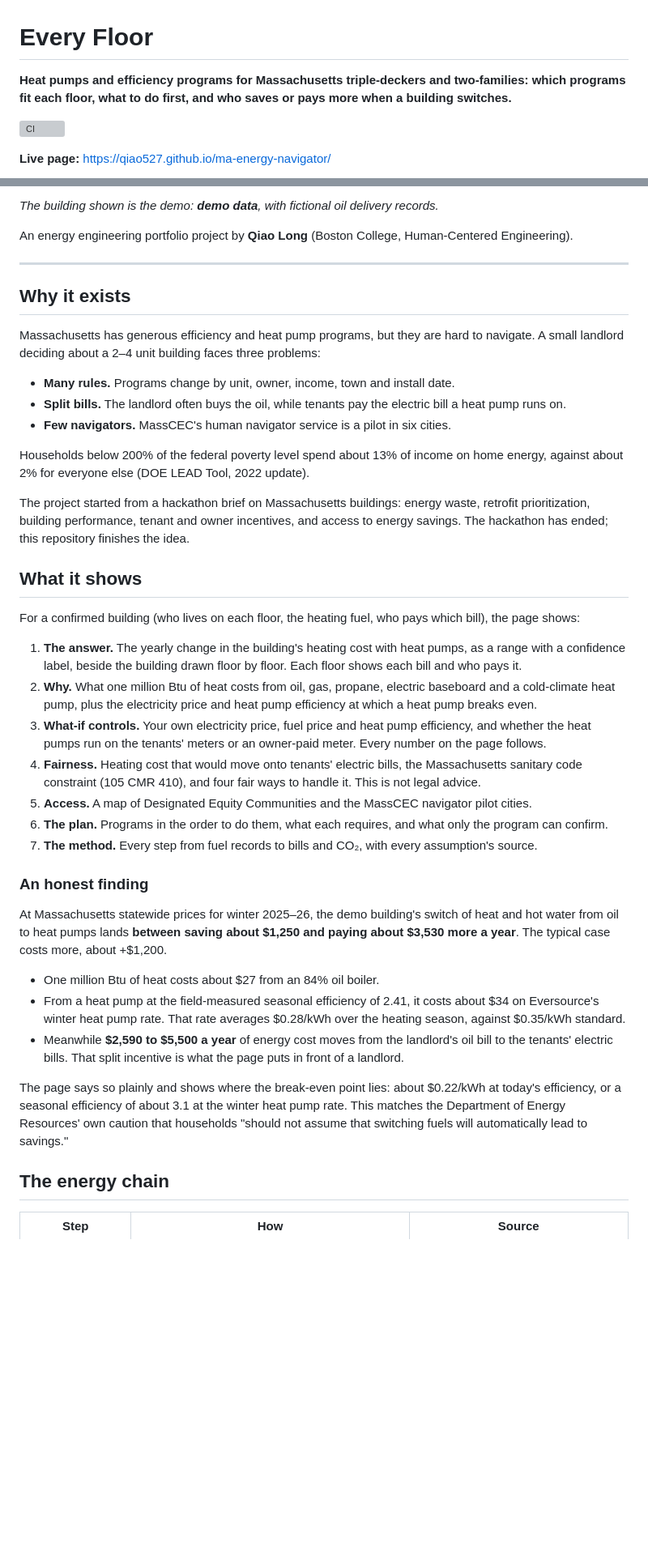
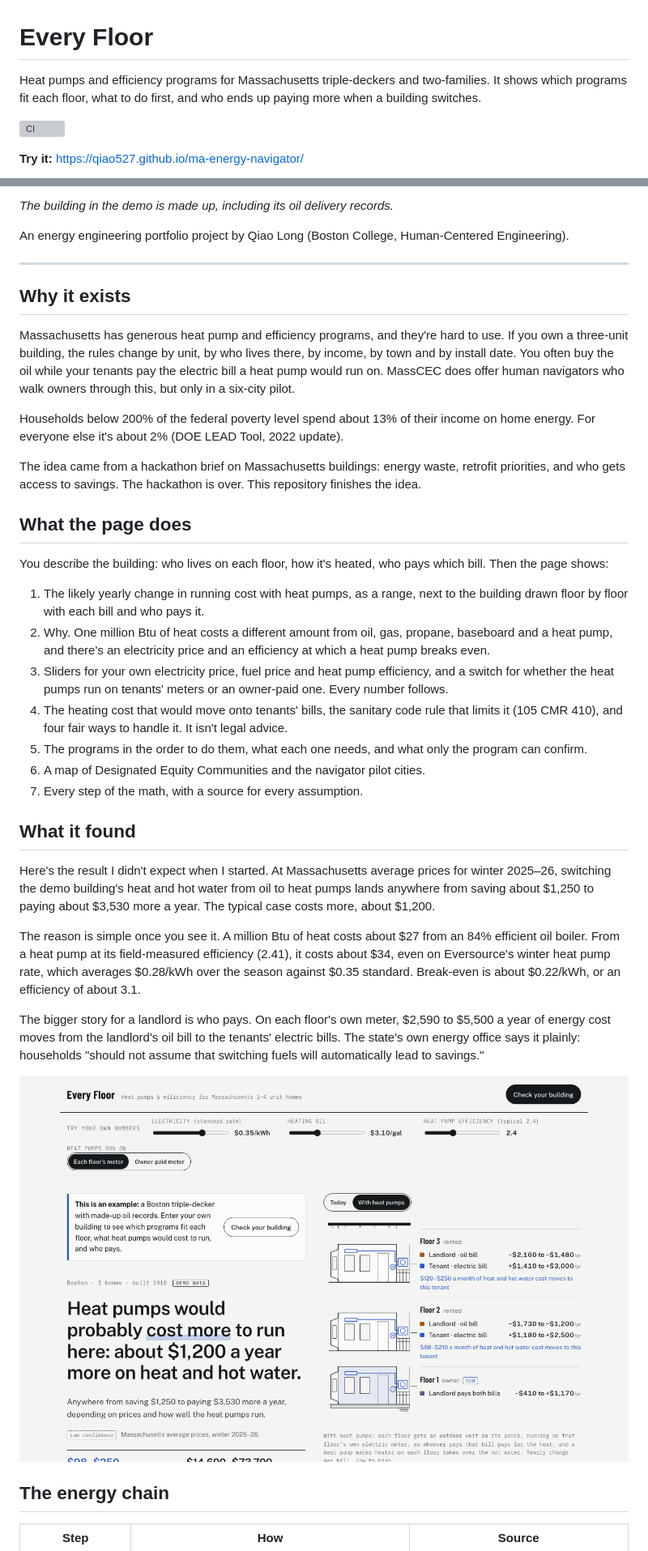
Before and after one commit to Qiao527/ma-energy-navigator, a Markdown page: README.md, 2 parts joined by grey strips. Shown at 81% size. GitHub-like rendering; pictures changed too: docs/assets/every-floor.png; blank space fills up the shorter version; grey boxes are pictures that could not be loaded.

Commit message:
ui: answer once for every floor; plain-language copy; README demo GIF and rewrite

```diff
--- a/README.md
+++ b/README.md
@@ -1,8 +1,9 @@
 # Every Floor
 
-**Heat pumps and efficiency programs for Massachusetts triple-deckers and two-families: which programs fit each floor, what to do first, and who saves or pays more when a building switches.**
+Heat pumps and efficiency programs for Massachusetts triple-deckers and two-families. It shows which programs fit
+each floor, what to do first, and who ends up paying more when a building switches.
 
 [![CI](https://github.com/Qiao527/ma-energy-navigator/actions/workflows/ci.yml/badge.svg)](https://github.com/Qiao527/ma-energy-navigator/actions/workflows/ci.yml)
 
-**Live page:** https://qiao527.github.io/ma-energy-navigator/
+**Try it:** https://qiao527.github.io/ma-energy-navigator/
 
@@ -10,57 +11,55 @@
 
-*The building shown is the demo: **demo data**, with fictional oil delivery records.*
+*The building in the demo is made up, including its oil delivery records.*
 
-An energy engineering portfolio project by **Qiao Long** (Boston College, Human-Centered Engineering).
+An energy engineering portfolio project by Qiao Long (Boston College, Human-Centered Engineering).
 
 ---
 
 ## Why it exists
 
-Massachusetts has generous efficiency and heat pump programs, but they are hard to navigate. A small landlord
-deciding about a 2–4 unit building faces three problems:
+Massachusetts has generous heat pump and efficiency programs, and they're hard to use. If you own a three-unit
+building, the rules change by unit, by who lives there, by income, by town and by install date. You often buy
+the oil while your tenants pay the electric bill a heat pump would run on. MassCEC does offer human navigators
+who walk owners through this, but only in a six-city pilot.
 
-- **Many rules.** Programs change by unit, owner, income, town and install date.
-- **Split bills.** The landlord often buys the oil, while tenants pay the electric bill a heat pump runs on.
-- **Few navigators.** MassCEC's human navigator service is a pilot in six cities.
+Households below 200% of the federal poverty level spend about 13% of their income on home energy. For everyone
+else it's about 2% (DOE LEAD Tool, 2022 update).
 
-Households below 200% of the federal poverty level spend about 13% of income on home energy, against about 2% for
-everyone else (DOE LEAD Tool, 2022 update).
+The idea came from a hackathon brief on Massachusetts buildings: energy waste, retrofit priorities, and who gets
+access to savings. The hackathon is over. This repository finishes the idea.
 
-The project started from a hackathon brief on Massachusetts buildings: energy waste, retrofit prioritization,
-building performance, tenant and owner incentives, and access to energy savings. The hackathon has ended; this
-repository finishes the idea.
+## What the page does
 
-## What it shows
+You describe the building: who lives on each floor, how it's heated, who pays which bill. Then the page shows:
 
-For a confirmed building (who lives on each floor, the heating fuel, who pays which bill), the page shows:
+1. The likely yearly change in running cost with heat pumps, as a range, next to the building drawn floor by
+   floor with each bill and who pays it.
+2. Why. One million Btu of heat costs a different amount from oil, gas, propane, baseboard and a heat pump, and
+   there's an electricity price and an efficiency at which a heat pump breaks even.
+3. Sliders for your own electricity price, fuel price and heat pump efficiency, and a switch for whether the
+   heat pumps run on tenants' meters or an owner-paid one. Every number follows.
+4. The heating cost that would move onto tenants' bills, the sanitary code rule that limits it (105 CMR 410),
+   and four fair ways to handle it. It isn't legal advice.
+5. The programs in the order to do them, what each one needs, and what only the program can confirm.
+6. A map of Designated Equity Communities and the navigator pilot cities.
+7. Every step of the math, with a source for every assumption.
 
-1. **The answer.** The yearly change in the building's heating cost with heat pumps, as a range with a
-   confidence label, beside the building drawn floor by floor. Each floor shows each bill and who pays it.
-2. **Why.** What one million Btu of heat costs from oil, gas, propane, electric baseboard and a cold-climate heat
-   pump, plus the electricity price and heat pump efficiency at which a heat pump breaks even.
-3. **What-if controls.** Your own electricity price, fuel price and heat pump efficiency, and whether the heat
-   pumps run on the tenants' meters or an owner-paid meter. Every number on the page follows.
-4. **Fairness.** Heating cost that would move onto tenants' electric bills, the Massachusetts sanitary code
-   constraint (105 CMR 410), and four fair ways to handle it. This is not legal advice.
-5. **Access.** A map of Designated Equity Communities and the MassCEC navigator pilot cities.
-6. **The plan.** Programs in the order to do them, what each requires, and what only the program can confirm.
-7. **The method.** Every step from fuel records to bills and CO₂, with every assumption's source.
+## What it found
 
-### An honest finding
+Here's the result I didn't expect when I started. At Massachusetts average prices for winter 2025–26, switching
+the demo building's heat and hot water from oil to heat pumps lands anywhere from saving about $1,250 to paying
+about $3,530 more a year. The typical case costs more, about $1,200.
 
-At Massachusetts statewide prices for winter 2025–26, the demo building's switch of heat and hot water from oil
-to heat pumps lands **between saving about $1,250 and paying about $3,530 more a year**. The typical case costs
-more, about +$1,200.
+The reason is simple once you see it. A million Btu of heat costs about $27 from an 84% efficient oil boiler.
+From a heat pump at its field-measured efficiency (2.41), it costs about $34, even on Eversource's winter heat
+pump rate, which averages $0.28/kWh over the season against $0.35 standard. Break-even is about $0.22/kWh, or an
+efficiency of about 3.1.
 
-- One million Btu of heat costs about $27 from an 84% oil boiler.
-- From a heat pump at the field-measured seasonal efficiency of 2.41, it costs about $34 on Eversource's winter
-  heat pump rate. That rate averages $0.28/kWh over the heating season, against $0.35/kWh standard.
-- Meanwhile **$2,590 to $5,500 a year** of energy cost moves from the landlord's oil bill to the tenants'
-  electric bills. That split incentive is what the page puts in front of a landlord.
+The bigger story for a landlord is who pays. On each floor's own meter, $2,590 to $5,500 a year of energy cost
+moves from the landlord's oil bill to the tenants' electric bills. The state's own energy office says it plainly:
+households "should not assume that switching fuels will automatically lead to savings."
 
-The page says so plainly and shows where the break-even point lies: about $0.22/kWh at today's efficiency, or a
-seasonal efficiency of about 3.1 at the winter heat pump rate. This matches the Department of Energy Resources'
-own caution that households "should not assume that switching fuels will automatically lead to savings."
+![The answer for the demo building beside the building drawn floor by floor](docs/assets/every-floor.png)
 
 ## The energy chain
 
```
Also changed, not shown: other parts of README.md (+15 -13 lines), docs/decisions.md (+14 -0 lines), 5 other files.
